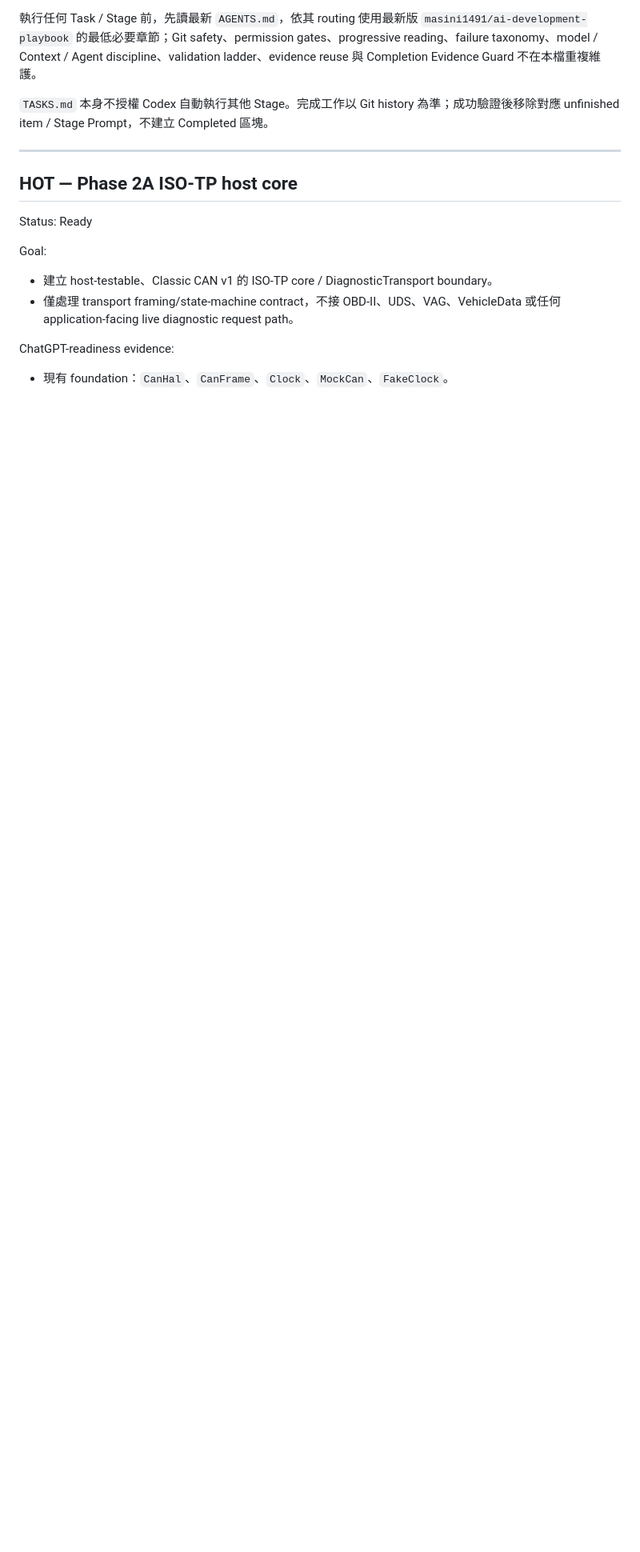
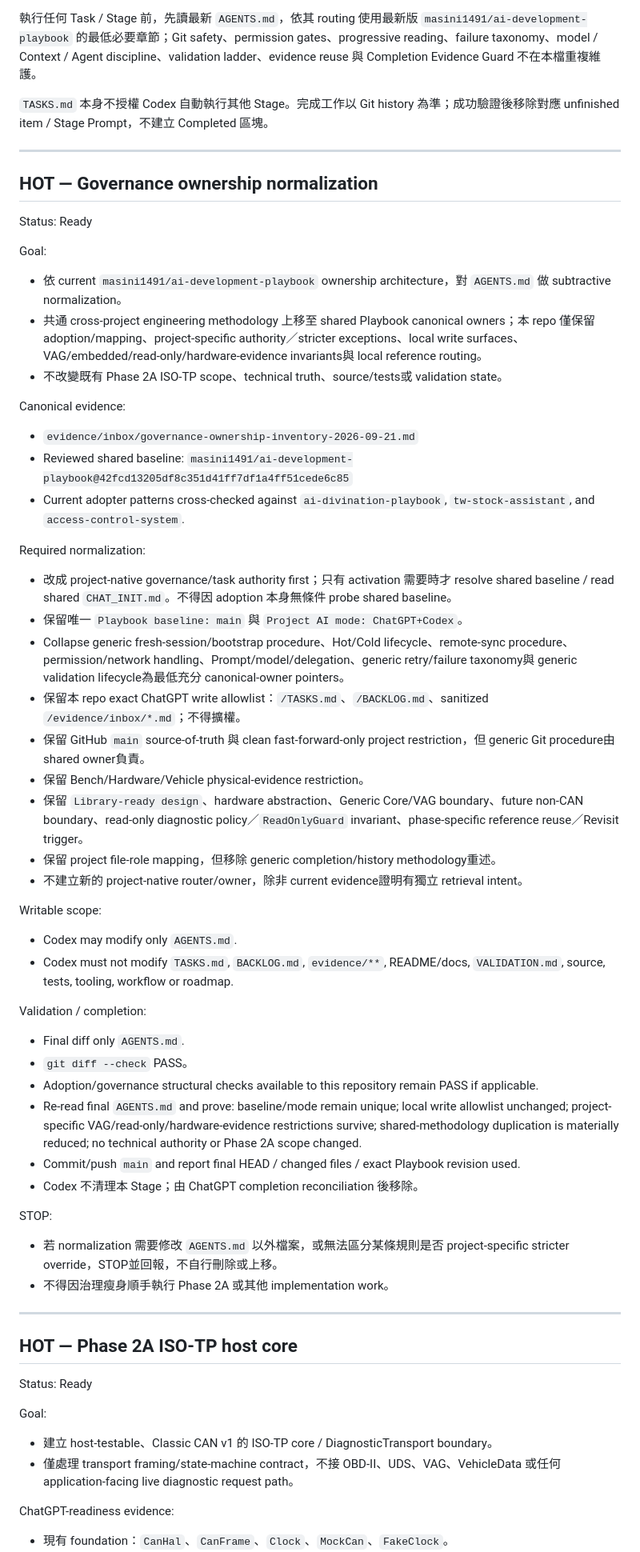
Before and after one commit to masini1491/esp32-vag-data-server, a Markdown page: TASKS.md, the part around the change. Shown at 80% size. Drawn GitHub-style; blank space fills up the shorter version.

Commit message:
tasks: admit governance ownership normalization

```diff
--- a/TASKS.md
+++ b/TASKS.md
@@ -7,6 +7,49 @@
 `TASKS.md` 本身不授權 Codex 自動執行其他 Stage。完成工作以 Git history 為準；成功驗證後移除對應 unfinished item / Stage Prompt，不建立 Completed 區塊。
 
 ---
+## HOT — Governance ownership normalization
+
+Status: Ready
+
+Goal:
+- 依 current `masini1491/ai-development-playbook` ownership architecture，對 `AGENTS.md` 做 subtractive normalization。
+- 共通 cross-project engineering methodology 上移至 shared Playbook canonical owners；本 repo 僅保留 adoption/mapping、project-specific authority／stricter exceptions、local write surfaces、VAG/embedded/read-only/hardware-evidence invariants與 local reference routing。
+- 不改變既有 Phase 2A ISO-TP scope、technical truth、source/tests或 validation state。
+
+Canonical evidence:
+- `evidence/inbox/governance-ownership-inventory-2026-09-21.md`
+- Reviewed shared baseline: `masini1491/ai-development-playbook@42fcd13205df8c351d41ff7df1a4ff51cede6c85`
+- Current adopter patterns cross-checked against `ai-divination-playbook`, `tw-stock-assistant`, and `access-control-system`.
+
+Required normalization:
+- 改成 project-native governance/task authority first；只有 activation 需要時才 resolve shared baseline / read shared `CHAT_INIT.md`。不得因 adoption 本身無條件 probe shared baseline。
+- 保留唯一 `Playbook baseline: main` 與 `Project AI mode: ChatGPT+Codex`。
+- Collapse generic fresh-session/bootstrap procedure、Hot/Cold lifecycle、remote-sync procedure、permission/network handling、Prompt/model/delegation、generic retry/failure taxonomy與 generic validation lifecycle為最低充分 canonical-owner pointers。
+- 保留本 repo exact ChatGPT write allowlist：`/TASKS.md`、`/BACKLOG.md`、sanitized `/evidence/inbox/*.md`；不得擴權。
+- 保留 GitHub `main` source-of-truth 與 clean fast-forward-only project restriction，但 generic Git procedure由 shared owner負責。
+- 保留 Bench/Hardware/Vehicle physical-evidence restriction。
+- 保留 `Library-ready design`、hardware abstraction、Generic Core/VAG boundary、future non-CAN boundary、read-only diagnostic policy／`ReadOnlyGuard` invariant、phase-specific reference reuse／Revisit trigger。
+- 保留 project file-role mapping，但移除 generic completion/history methodology重述。
+- 不建立新的 project-native router/owner，除非 current evidence證明有獨立 retrieval intent。
+
+Writable scope:
+- Codex may modify only `AGENTS.md`.
+- Codex must not modify `TASKS.md`, `BACKLOG.md`, `evidence/**`, README/docs, `VALIDATION.md`, source, tests, tooling, workflow or roadmap.
+
+Validation / completion:
+- Final diff only `AGENTS.md`.
+- `git diff --check` PASS。
+- Adoption/governance structural checks available to this repository remain PASS if applicable.
+- Re-read final `AGENTS.md` and prove: baseline/mode remain unique; local write allowlist unchanged; project-specific VAG/read-only/hardware-evidence restrictions survive; shared-methodology duplication is materially reduced; no technical authority or Phase 2A scope changed.
+- Commit/push `main` and report final HEAD / changed files / exact Playbook revision used.
+- Codex 不清理本 Stage；由 ChatGPT completion reconciliation 後移除。
+
+STOP:
+- 若 normalization 需要修改 `AGENTS.md` 以外檔案，或無法區分某條規則是否 project-specific stricter override，STOP並回報，不自行刪除或上移。
+- 不得因治理瘦身順手執行 Phase 2A 或其他 implementation work。
+
+---
+
 ## HOT — Phase 2A ISO-TP host core
 
 Status: Ready
```
